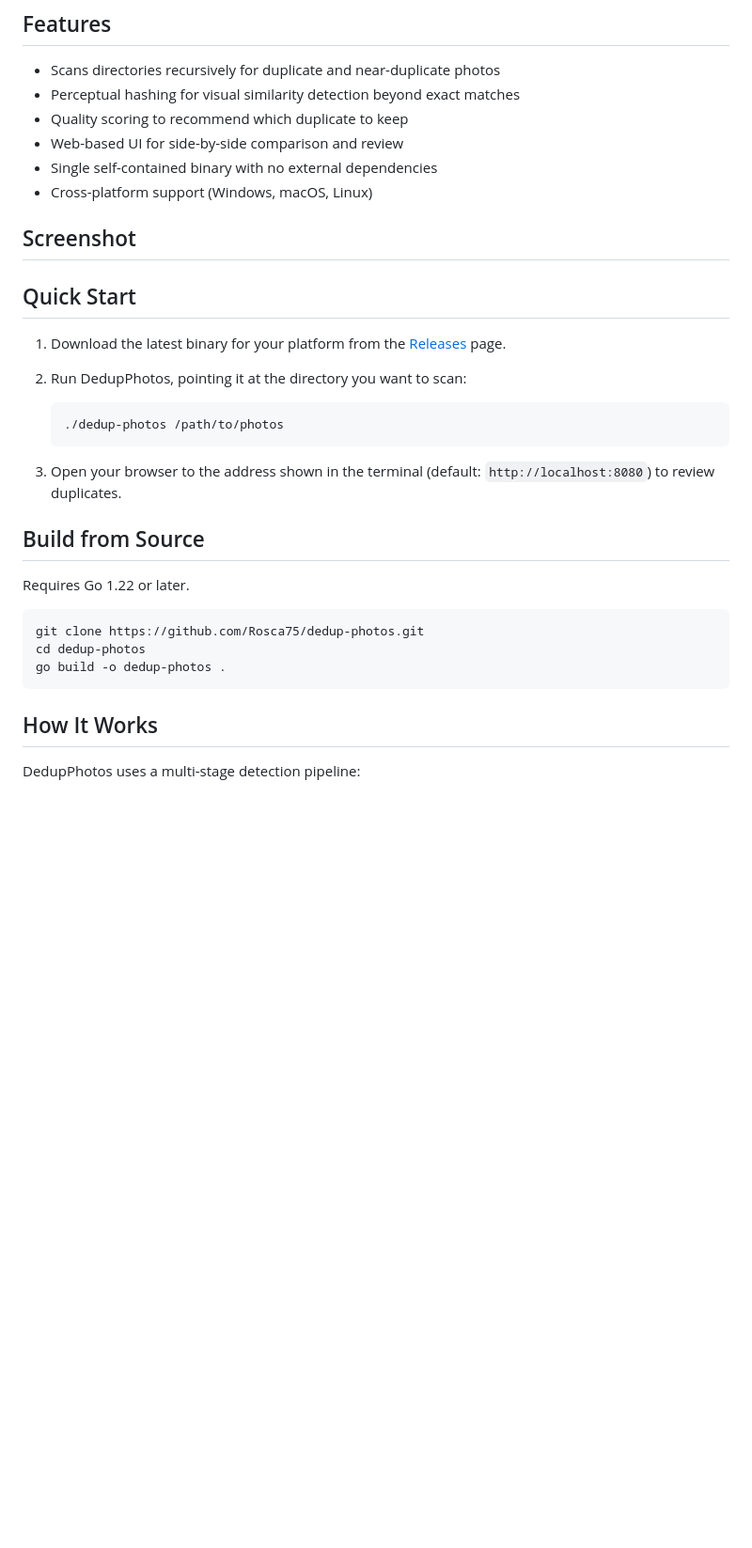
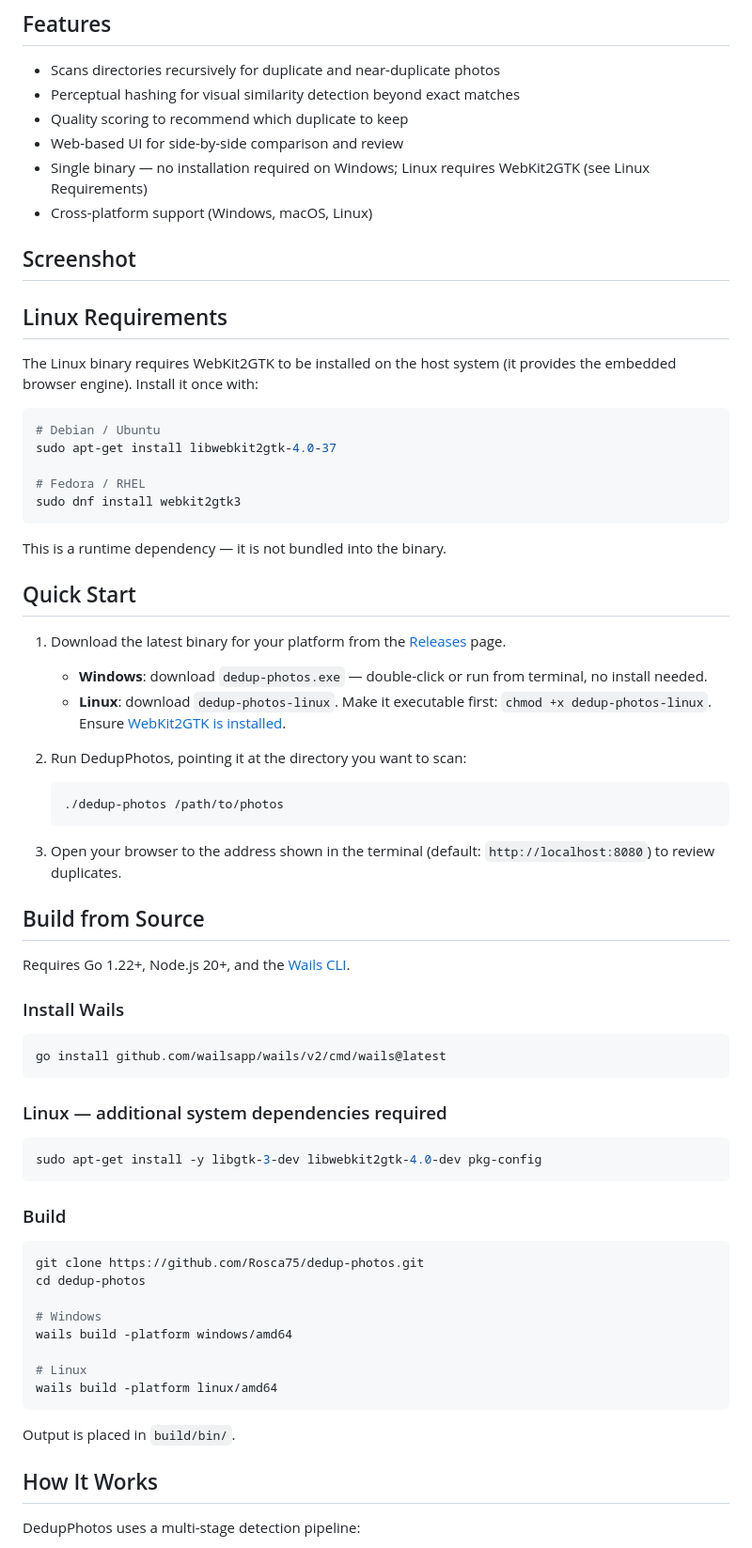
Before and after one commit to Rosca75/dedup-photos, a Markdown page: README.md, the part around the change. Shown at 94% size. Drawn GitHub-style; blank space fills up the shorter version.

Commit message:
docs: fix README for Wails v2 — update build instructions and add Linux requirements
https://claude.ai/code/session_016Cj5oNBtpFYHGuvJP8DoJe

````diff
--- a/README.md
+++ b/README.md
@@ -11,16 +11,33 @@ A fast, local duplicate photo detector with a web-based UI for reviewing and man
 - Perceptual hashing for visual similarity detection beyond exact matches
 - Quality scoring to recommend which duplicate to keep
 - Web-based UI for side-by-side comparison and review
-- Single self-contained binary with no external dependencies
+- Single binary — no installation required on Windows; Linux requires WebKit2GTK (see Linux Requirements)
 - Cross-platform support (Windows, macOS, Linux)
 
 ## Screenshot
 
 <!-- TODO: Add screenshot of the web UI here -->
 
+## Linux Requirements
+
+The Linux binary requires WebKit2GTK to be installed on the host system (it provides
+the embedded browser engine). Install it once with:
+
+```bash
+# Debian / Ubuntu
+sudo apt-get install libwebkit2gtk-4.0-37
+
+# Fedora / RHEL
+sudo dnf install webkit2gtk3
+```
+
+This is a runtime dependency — it is not bundled into the binary.
+
 ## Quick Start
 
 1. Download the latest binary for your platform from the [Releases](https://github.com/Rosca75/dedup-photos/releases/latest) page.
+   - **Windows**: download `dedup-photos.exe` — double-click or run from terminal, no install needed.
+   - **Linux**: download `dedup-photos-linux`. Make it executable first: `chmod +x dedup-photos-linux`. Ensure [WebKit2GTK is installed](#linux-requirements).
 
 2. Run DedupPhotos, pointing it at the directory you want to scan:
 
@@ -32,13 +49,31 @@ A fast, local duplicate photo detector with a web-based UI for reviewing and man
 
 ## Build from Source
 
-Requires Go 1.22 or later.
+Requires Go 1.22+, Node.js 20+, and the [Wails CLI](https://wails.io/docs/gettingstarted/installation).
 
-```sh
+### Install Wails
+```bash
+go install github.com/wailsapp/wails/v2/cmd/wails@latest
+```
+
+### Linux — additional system dependencies required
+```bash
+sudo apt-get install -y libgtk-3-dev libwebkit2gtk-4.0-dev pkg-config
+```
+
+### Build
+```bash
 git clone https://github.com/Rosca75/dedup-photos.git
 cd dedup-photos
-go build -o dedup-photos .
+
+# Windows
+wails build -platform windows/amd64
+
+# Linux
+wails build -platform linux/amd64
 ```
+
+Output is placed in `build/bin/`.
 
 ## How It Works
 
````
